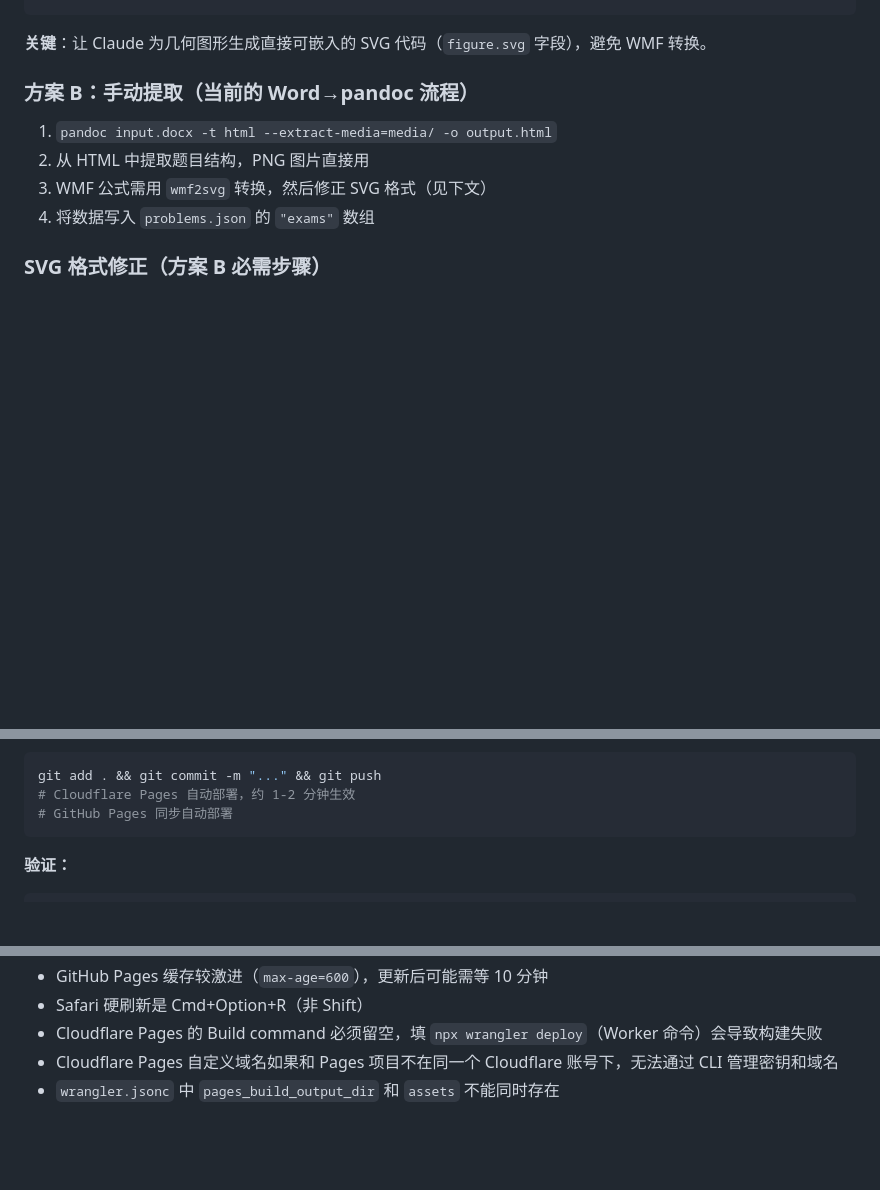
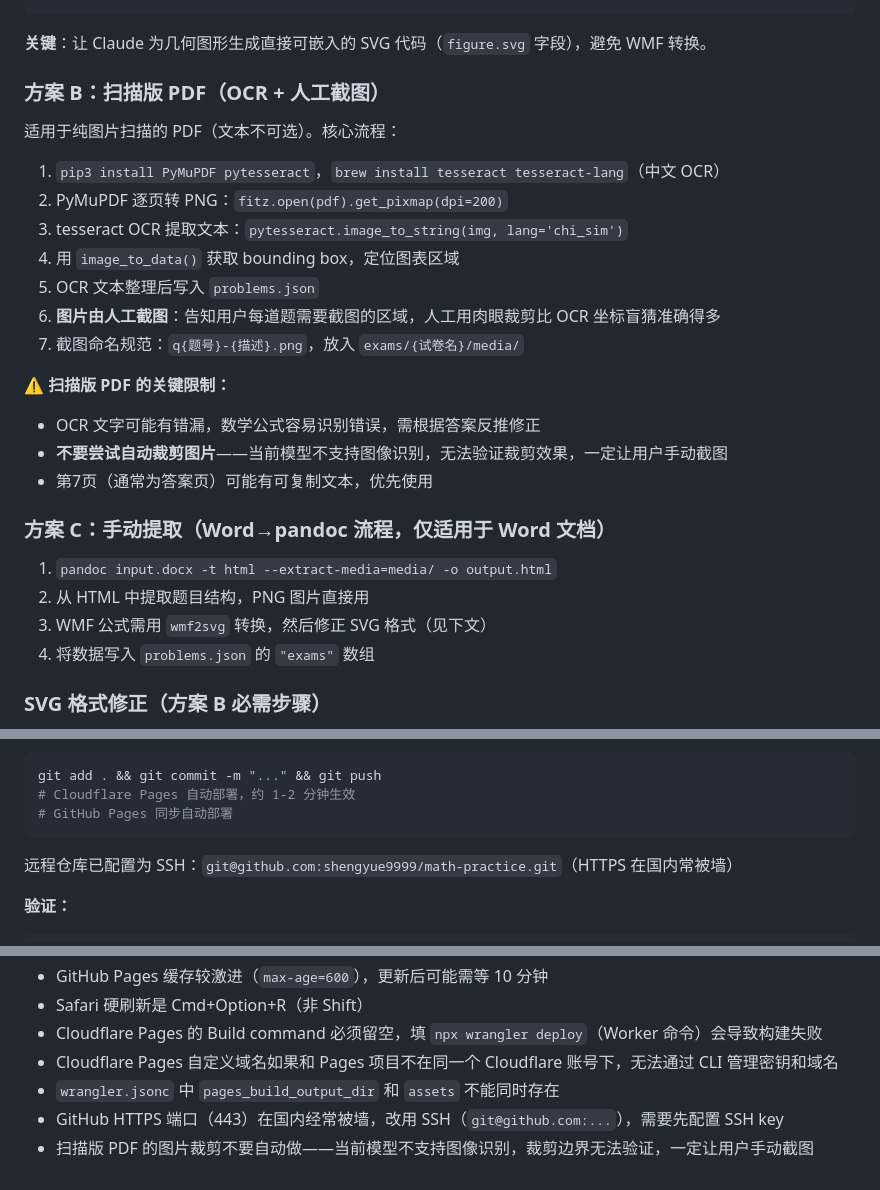
Before and after one commit to shengyue9999/math-practice, a Markdown page: .claude/CLAUDE.md, 3 parts joined by grey strips. GitHub-like rendering; blank space fills up the shorter version.

Commit message:
docs: 新增扫描版PDF处理方案（OCR+人工截图），记录SSH推送经验
Co-Authored-By: Claude Opus 4.7 <noreply@anthropic.com>

````diff
--- a/.claude/CLAUDE.md
+++ b/.claude/CLAUDE.md
@@ -31,7 +31,24 @@ docx/PDF → 逐页截图 → Claude API 解析 → 结构化 JSON → 写入 pr
 
 **关键**：让 Claude 为几何图形生成直接可嵌入的 SVG 代码（`figure.svg` 字段），避免 WMF 转换。
 
-### 方案 B：手动提取（当前的 Word→pandoc 流程）
+### 方案 B：扫描版 PDF（OCR + 人工截图）
+
+适用于纯图片扫描的 PDF（文本不可选）。核心流程：
+
+1. `pip3 install PyMuPDF pytesseract`，`brew install tesseract tesseract-lang`（中文 OCR）
+2. PyMuPDF 逐页转 PNG：`fitz.open(pdf).get_pixmap(dpi=200)`
+3. tesseract OCR 提取文本：`pytesseract.image_to_string(img, lang='chi_sim')`
+4. 用 `image_to_data()` 获取 bounding box，定位图表区域
+5. OCR 文本整理后写入 `problems.json`
+6. **图片由人工截图**：告知用户每道题需要截图的区域，人工用肉眼裁剪比 OCR 坐标盲猜准确得多
+7. 截图命名规范：`q{题号}-{描述}.png`，放入 `exams/{试卷名}/media/`
+
+**⚠️ 扫描版 PDF 的关键限制：**
+- OCR 文字可能有错漏，数学公式容易识别错误，需根据答案反推修正
+- **不要尝试自动裁剪图片**——当前模型不支持图像识别，无法验证裁剪效果，一定让用户手动截图
+- 第7页（通常为答案页）可能有可复制文本，优先使用
+
+### 方案 C：手动提取（Word→pandoc 流程，仅适用于 Word 文档）
 
 1. `pandoc input.docx -t html --extract-media=media/ -o output.html`
 2. 从 HTML 中提取题目结构，PNG 图片直接用
@@ -117,6 +134,7 @@ git add . && git commit -m "..." && git push
 # Cloudflare Pages 自动部署，约 1-2 分钟生效
 # GitHub Pages 同步自动部署
 ```
+远程仓库已配置为 SSH：`git@github.com:shengyue9999/math-practice.git`（HTTPS 在国内常被墙）
 
 **验证：**
 ```bash
@@ -140,3 +158,5 @@ curl -s -X POST https://math-practice.sheng-1980.cc/api/review \
 - Cloudflare Pages 的 Build command 必须留空，填 `npx wrangler deploy`（Worker 命令）会导致构建失败
 - Cloudflare Pages 自定义域名如果和 Pages 项目不在同一个 Cloudflare 账号下，无法通过 CLI 管理密钥和域名
 - `wrangler.jsonc` 中 `pages_build_output_dir` 和 `assets` 不能同时存在
+- GitHub HTTPS 端口（443）在国内经常被墙，改用 SSH（`git@github.com:...`），需要先配置 SSH key
+- 扫描版 PDF 的图片裁剪不要自动做——当前模型不支持图像识别，裁剪边界无法验证，一定让用户手动截图
````
